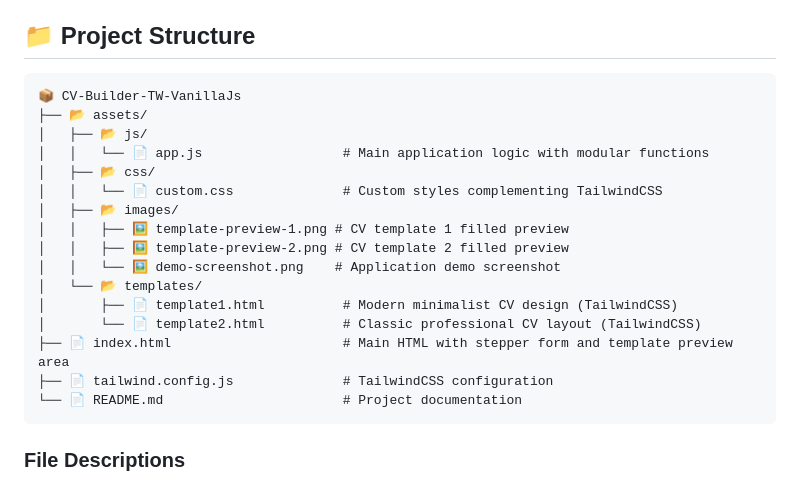
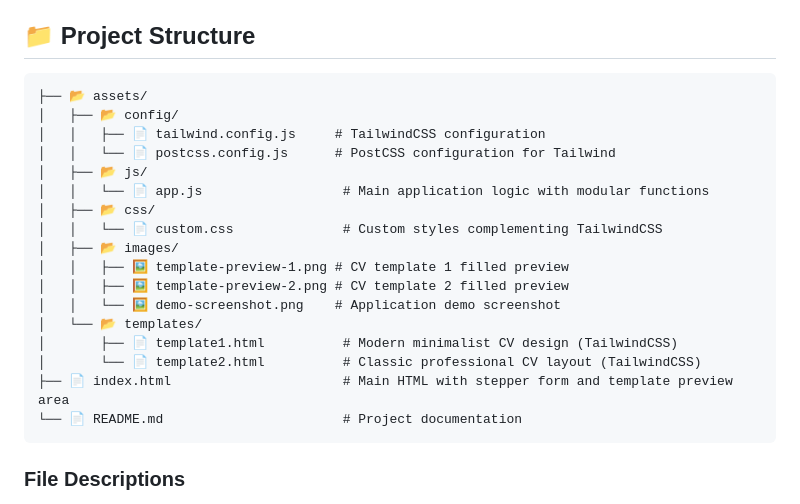
Before and after one commit to Sami-Regragui-Work/CV-Builder-TW-VanillaJs, a Markdown page: Readme.md, the part around the change. Rendered like a GitHub page.

Commit message:
forget to save readme before pushing, now structure is changed inside it

````diff
--- a/Readme.md
+++ b/Readme.md
@@ -103,8 +103,10 @@ CV-Builder-TW-VanillaJs is a comprehensive resume builder that guides users thro
 ## <div id="project-structure">📁 Project Structure</div>
 
 ```
-📦 CV-Builder-TW-VanillaJs
 ├── 📂 assets/
+│   ├── 📂 config/
+│   │   ├── 📄 tailwind.config.js     # TailwindCSS configuration
+│   │   └── 📄 postcss.config.js      # PostCSS configuration for Tailwind
 │   ├── 📂 js/
 │   │   └── 📄 app.js                  # Main application logic with modular functions
 │   ├── 📂 css/
@@ -117,7 +119,6 @@ CV-Builder-TW-VanillaJs is a comprehensive resume builder that guides users thro
 │       ├── 📄 template1.html          # Modern minimalist CV design (TailwindCSS)
 │       └── 📄 template2.html          # Classic professional CV layout (TailwindCSS)
 ├── 📄 index.html                      # Main HTML with stepper form and template preview area
-├── 📄 tailwind.config.js              # TailwindCSS configuration
 └── 📄 README.md                       # Project documentation
 ```
 
````
